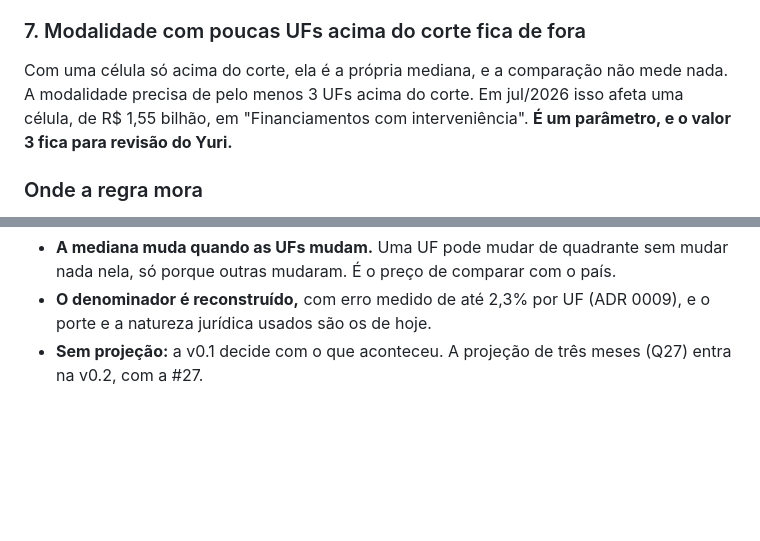
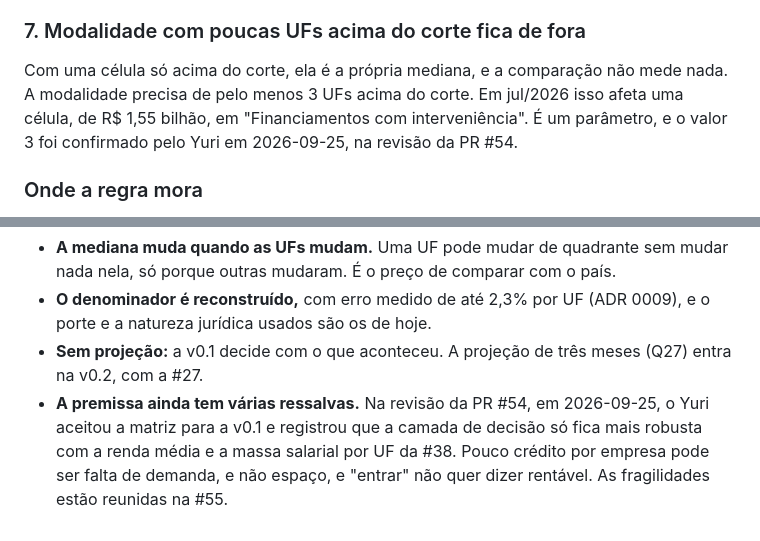
Before and after one commit to RCHRDYv/bcb-credito-governanca, a Markdown page: docs/adr/0014-matriz-de-decisao-espaco-contra-risco.md, 2 parts joined by grey strips. GitHub-like rendering; blank space fills up the shorter version.

Commit message:
ADR 0014: minimo de 3 UFs confirmado e robustez depende da #38
Registra a revisao do Yuri na PR #54, em 2026-09-25, que entrou na main
antes deste ajuste:
- item 7: o minimo de 3 UFs acima do corte por modalidade foi confirmado,
  e deixa de estar pendente;
- consequencias: a premissa ainda tem varias ressalvas, e a camada de
  decisao so fica mais robusta com a renda media e a massa salarial por
  UF da #38. As fragilidades estao reunidas na #55.

Co-Authored-By: Claude Opus 5.5 <noreply@anthropic.com>

```diff
--- a/docs/adr/0014-matriz-de-decisao-espaco-contra-risco.md
+++ b/docs/adr/0014-matriz-de-decisao-espaco-contra-risco.md
@@ -59,7 +59,7 @@ A célula recebe o alerta quando a distância entre ativo problemático e cartei
 
 ### 7. Modalidade com poucas UFs acima do corte fica de fora
 
-Com uma célula só acima do corte, ela é a própria mediana, e a comparação não mede nada. A modalidade precisa de pelo menos 3 UFs acima do corte. Em jul/2026 isso afeta uma célula, de R$ 1,55 bilhão, em "Financiamentos com interveniência". **É um parâmetro, e o valor 3 fica para revisão do Yuri.**
+Com uma célula só acima do corte, ela é a própria mediana, e a comparação não mede nada. A modalidade precisa de pelo menos 3 UFs acima do corte. Em jul/2026 isso afeta uma célula, de R$ 1,55 bilhão, em "Financiamentos com interveniência". É um parâmetro, e o valor 3 foi confirmado pelo Yuri em 2026-09-25, na revisão da PR #54.
 
 ### Onde a regra mora
 
@@ -91,3 +91,4 @@ As razões da matriz são calculadas em ponto flutuante (`double`), e as somas c
 - **A mediana muda quando as UFs mudam.** Uma UF pode mudar de quadrante sem mudar nada nela, só porque outras mudaram. É o preço de comparar com o país.
 - **O denominador é reconstruído,** com erro medido de até 2,3% por UF (ADR 0009), e o porte e a natureza jurídica usados são os de hoje.
 - **Sem projeção:** a v0.1 decide com o que aconteceu. A projeção de três meses (Q27) entra na v0.2, com a #27.
+- **A premissa ainda tem várias ressalvas.** Na revisão da PR #54, em 2026-09-25, o Yuri aceitou a matriz para a v0.1 e registrou que a camada de decisão só fica mais robusta com a renda média e a massa salarial por UF da #38. Pouco crédito por empresa pode ser falta de demanda, e não espaço, e "entrar" não quer dizer rentável. As fragilidades estão reunidas na #55.
```
